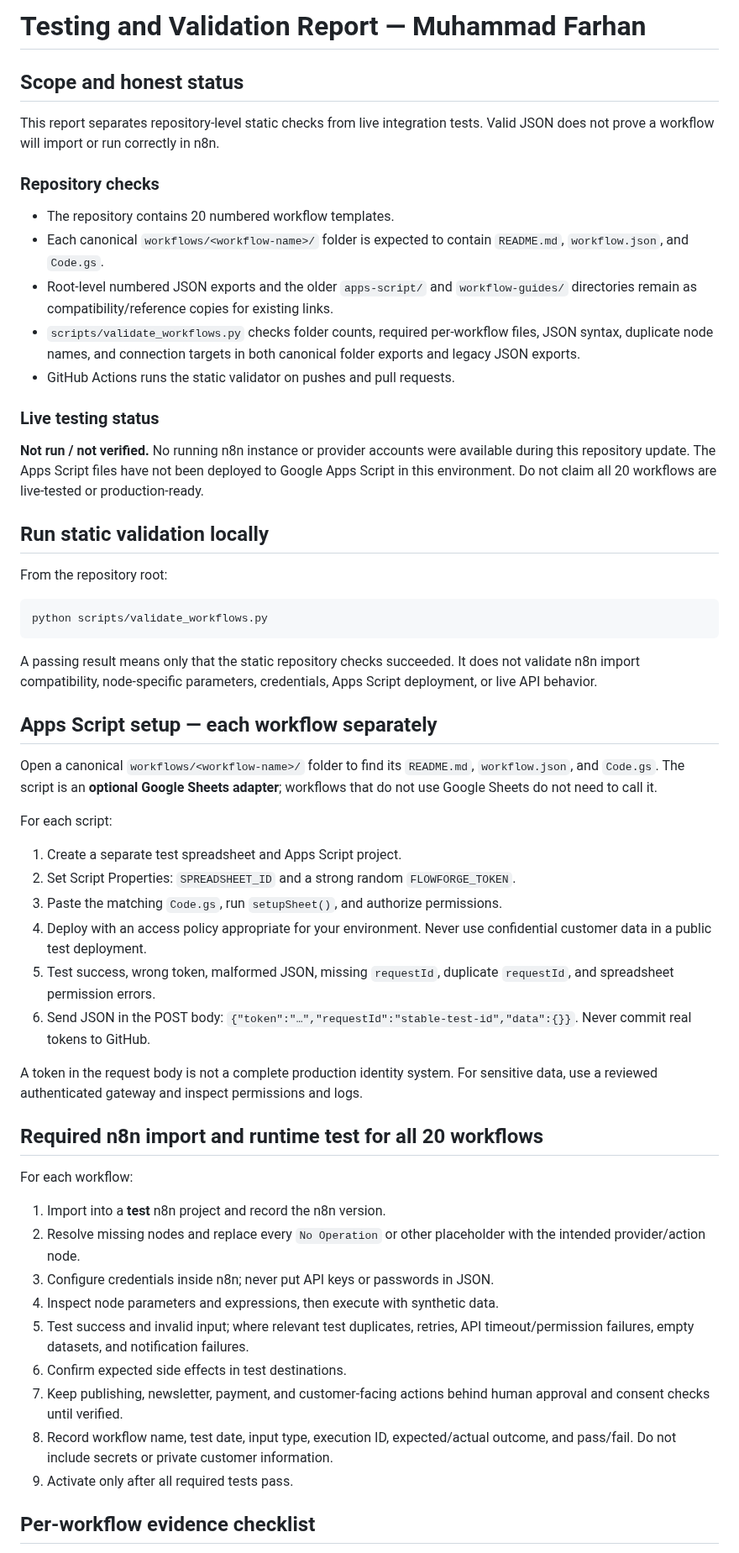
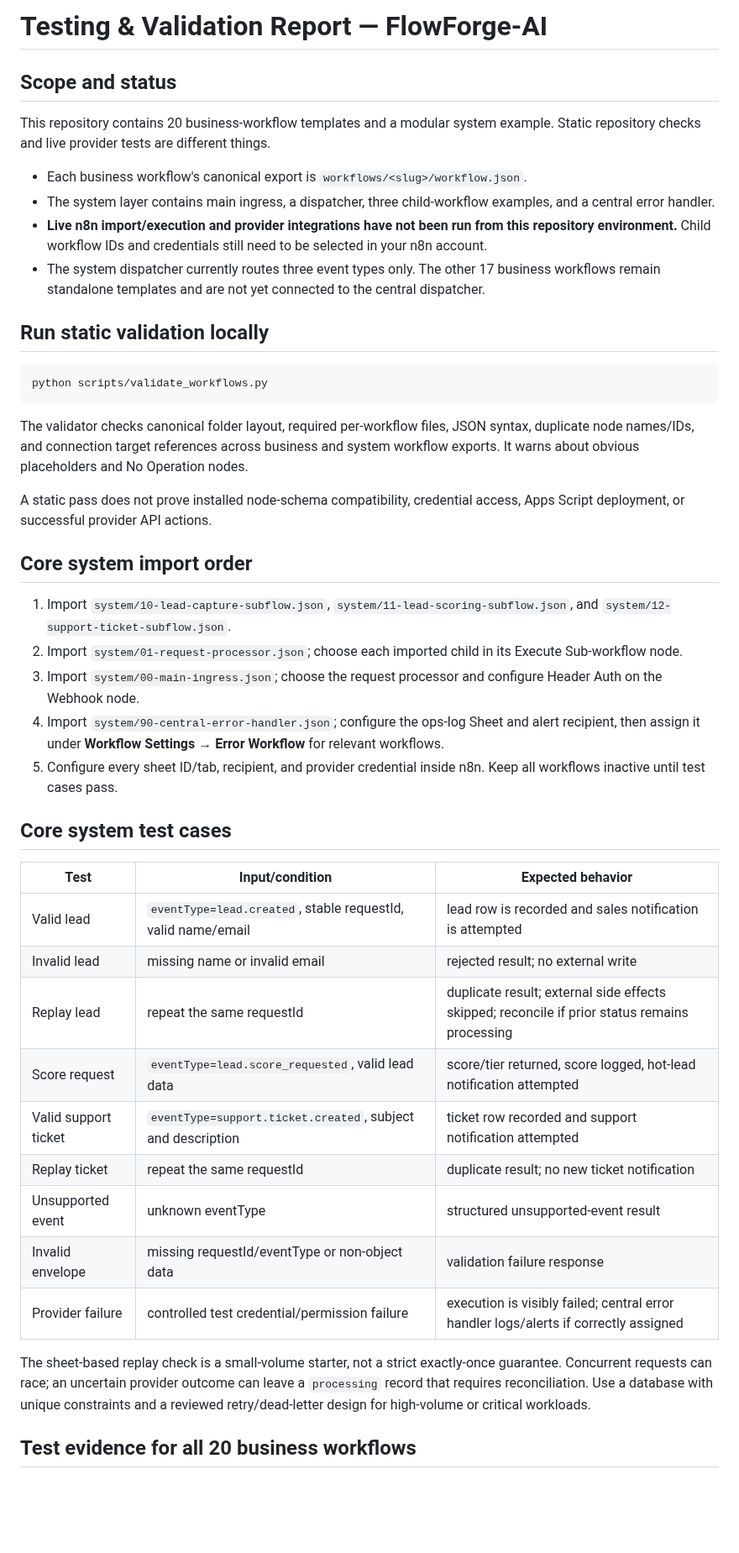
Before and after one commit to Farhanillahiclass/FlowForge-AI, a Markdown page: TESTING-AND-VALIDATION.md, the part around one of its changes. Shown at 84% size. GitHub-like rendering; blank space fills up the shorter version.

Commit message:
docs: document core-system deployment and test boundaries

````diff
--- a/TESTING-AND-VALIDATION.md
+++ b/TESTING-AND-VALIDATION.md
@@ -1,57 +1,47 @@
-# Testing and Validation Report — Muhammad Farhan
+# Testing & Validation Report — FlowForge-AI
 
-## Scope and honest status
+## Scope and status
 
-This report separates repository-level static checks from live integration tests. Valid JSON does not prove a workflow will import or run correctly in n8n.
+This repository contains 20 business-workflow templates and a modular system example. Static repository checks and live provider tests are different things.
 
-### Repository checks
-
-- The repository contains 20 numbered workflow templates.
-- Each canonical `workflows/<workflow-name>/` folder is expected to contain `README.md`, `workflow.json`, and `Code.gs`.
-- Root-level numbered JSON exports and the older `apps-script/` and `workflow-guides/` directories remain as compatibility/reference copies for existing links.
-- `scripts/validate_workflows.py` checks folder counts, required per-workflow files, JSON syntax, duplicate node names, and connection targets in both canonical folder exports and legacy JSON exports.
-- GitHub Actions runs the static validator on pushes and pull requests.
-
-### Live testing status
-
-**Not run / not verified.** No running n8n instance or provider accounts were available during this repository update. The Apps Script files have not been deployed to Google Apps Script in this environment. Do not claim all 20 workflows are live-tested or production-ready.
+- Each business workflow's canonical export is `workflows/<slug>/workflow.json`.
+- The system layer contains main ingress, a dispatcher, three child-workflow examples, and a central error handler.
+- **Live n8n import/execution and provider integrations have not been run from this repository environment.** Child workflow IDs and credentials still need to be selected in your n8n account.
+- The system dispatcher currently routes three event types only. The other 17 business workflows remain standalone templates and are not yet connected to the central dispatcher.
 
 ## Run static validation locally
-
-From the repository root:
 
 ```bash
 python scripts/validate_workflows.py
 ```
 
-A passing result means only that the static repository checks succeeded. It does not validate n8n import compatibility, node-specific parameters, credentials, Apps Script deployment, or live API behavior.
+The validator checks canonical folder layout, required per-workflow files, JSON syntax, duplicate node names/IDs, and connection target references across business and system workflow exports. It warns about obvious placeholders and No Operation nodes.
 
-## Apps Script setup — each workflow separately
+A static pass does not prove installed node-schema compatibility, credential access, Apps Script deployment, or successful provider API actions.
 
-Open a canonical `workflows/<workflow-name>/` folder to find its `README.md`, `workflow.json`, and `Code.gs`. The script is an **optional Google Sheets adapter**; workflows that do not use Google Sheets do not need to call it.
+## Core system import order
 
-For each script:
-1. Create a separate test spreadsheet and Apps Script project.
-2. Set Script Properties: `SPREADSHEET_ID` and a strong random `FLOWFORGE_TOKEN`.
-3. Paste the matching `Code.gs`, run `setupSheet()`, and authorize permissions.
-4. Deploy with an access policy appropriate for your environment. Never use confidential customer data in a public test deployment.
-5. Test success, wrong token, malformed JSON, missing `requestId`, duplicate `requestId`, and spreadsheet permission errors.
-6. Send JSON in the POST body: `{"token":"…","requestId":"stable-test-id","data":{}}`. Never commit real tokens to GitHub.
+1. Import `system/10-lead-capture-subflow.json`, `system/11-lead-scoring-subflow.json`, and `system/12-support-ticket-subflow.json`.
+2. Import `system/01-request-processor.json`; choose each imported child in its Execute Sub-workflow node.
+3. Import `system/00-main-ingress.json`; choose the request processor and configure Header Auth on the Webhook node.
+4. Import `system/90-central-error-handler.json`; configure the ops-log Sheet and alert recipient, then assign it under **Workflow Settings → Error Workflow** for relevant workflows.
+5. Configure every sheet ID/tab, recipient, and provider credential inside n8n. Keep all workflows inactive until test cases pass.
 
-A token in the request body is not a complete production identity system. For sensitive data, use a reviewed authenticated gateway and inspect permissions and logs.
+## Core system test cases
 
-## Required n8n import and runtime test for all 20 workflows
+| Test | Input/condition | Expected behavior |
+|---|---|---|
+| Valid lead | `eventType=lead.created`, stable requestId, valid name/email | lead row is recorded and sales notification is attempted |
+| Invalid lead | missing name or invalid email | rejected result; no external write |
+| Replay lead | repeat the same requestId | duplicate result; external side effects skipped; reconcile if prior status remains processing |
+| Score request | `eventType=lead.score_requested`, valid lead data | score/tier returned, score logged, hot-lead notification attempted |
+| Valid support ticket | `eventType=support.ticket.created`, subject and description | ticket row recorded and support notification attempted |
+| Replay ticket | repeat the same requestId | duplicate result; no new ticket notification |
+| Unsupported event | unknown eventType | structured unsupported-event result |
+| Invalid envelope | missing requestId/eventType or non-object data | validation failure response |
+| Provider failure | controlled test credential/permission failure | execution is visibly failed; central error handler logs/alerts if correctly assigned |
 
-For each workflow:
-1. Import into a **test** n8n project and record the n8n version.
-2. Resolve missing nodes and replace every `No Operation` or other placeholder with the intended provider/action node.
-3. Configure credentials inside n8n; never put API keys or passwords in JSON.
-4. Inspect node parameters and expressions, then execute with synthetic data.
-5. Test success and invalid input; where relevant test duplicates, retries, API timeout/permission failures, empty datasets, and notification failures.
-6. Confirm expected side effects in test destinations.
-7. Keep publishing, newsletter, payment, and customer-facing actions behind human approval and consent checks until verified.
-8. Record workflow name, test date, input type, execution ID, expected/actual outcome, and pass/fail. Do not include secrets or private customer information.
-9. Activate only after all required tests pass.
+The sheet-based replay check is a small-volume starter, not a strict exactly-once guarantee. Concurrent requests can race; an uncertain provider outcome can leave a `processing` record that requires reconciliation. Use a database with unique constraints and a reviewed retry/dead-letter design for high-volume or critical workloads.
 
-## Per-workflow evidence checklist
+## Test evidence for all 20 business workflows
 
````
Also changed, not shown: other parts of TESTING-AND-VALIDATION.md (+7 -5 lines).
